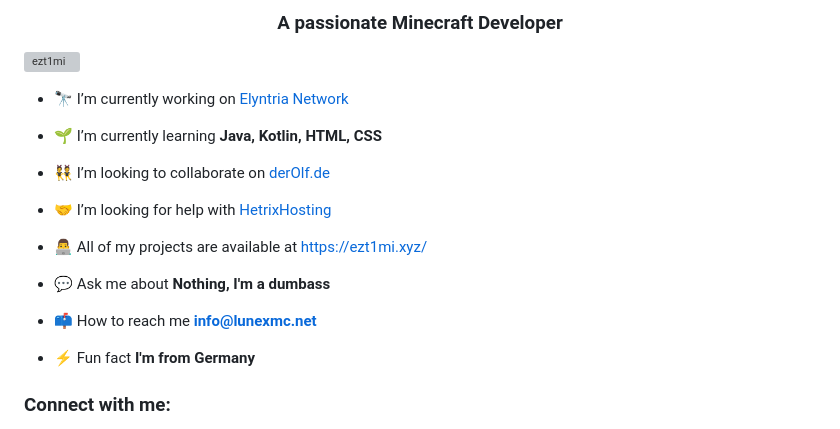
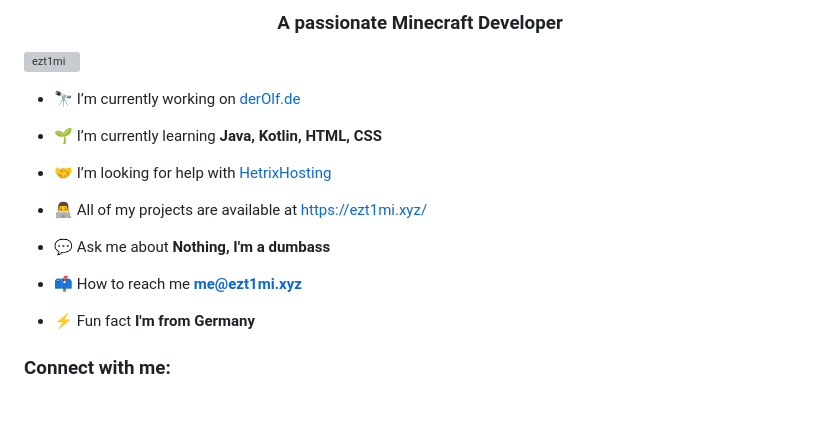
Before and after one commit to ezT1mi/ezT1mi, a Markdown page: README.md, the part around the change. Drawn GitHub-style; blank space fills up the shorter version; grey boxes are pictures that could not be loaded.

Commit message:
Update personal information in README.md

```diff
--- a/README.md
+++ b/README.md
@@ -3,11 +3,9 @@
 
 <p align="left"> <img src="https://komarev.com/ghpvc/?username=ezt1mi&label=Profile%20views&color=0e75b6&style=flat" alt="ezt1mi" /> </p>
 
-- 🔭 I’m currently working on [Elyntria Network](https://elyntria.de/)
+- 🔭 I’m currently working on [derOlf.de](https://derolf.de/)
 
 - 🌱 I’m currently learning **Java, Kotlin, HTML, CSS**
-
-- 👯 I’m looking to collaborate on [derOlf.de](https://derolf.de/)
 
 - 🤝 I’m looking for help with [HetrixHosting](https://hetrixhosting.com/)
 
@@ -15,7 +13,7 @@
 
 - 💬 Ask me about **Nothing, I'm a dumbass**
 
-- 📫 How to reach me **info@lunexmc.net**
+- 📫 How to reach me **me@ezt1mi.xyz**
 
 - ⚡ Fun fact **I'm from Germany**
 
```
